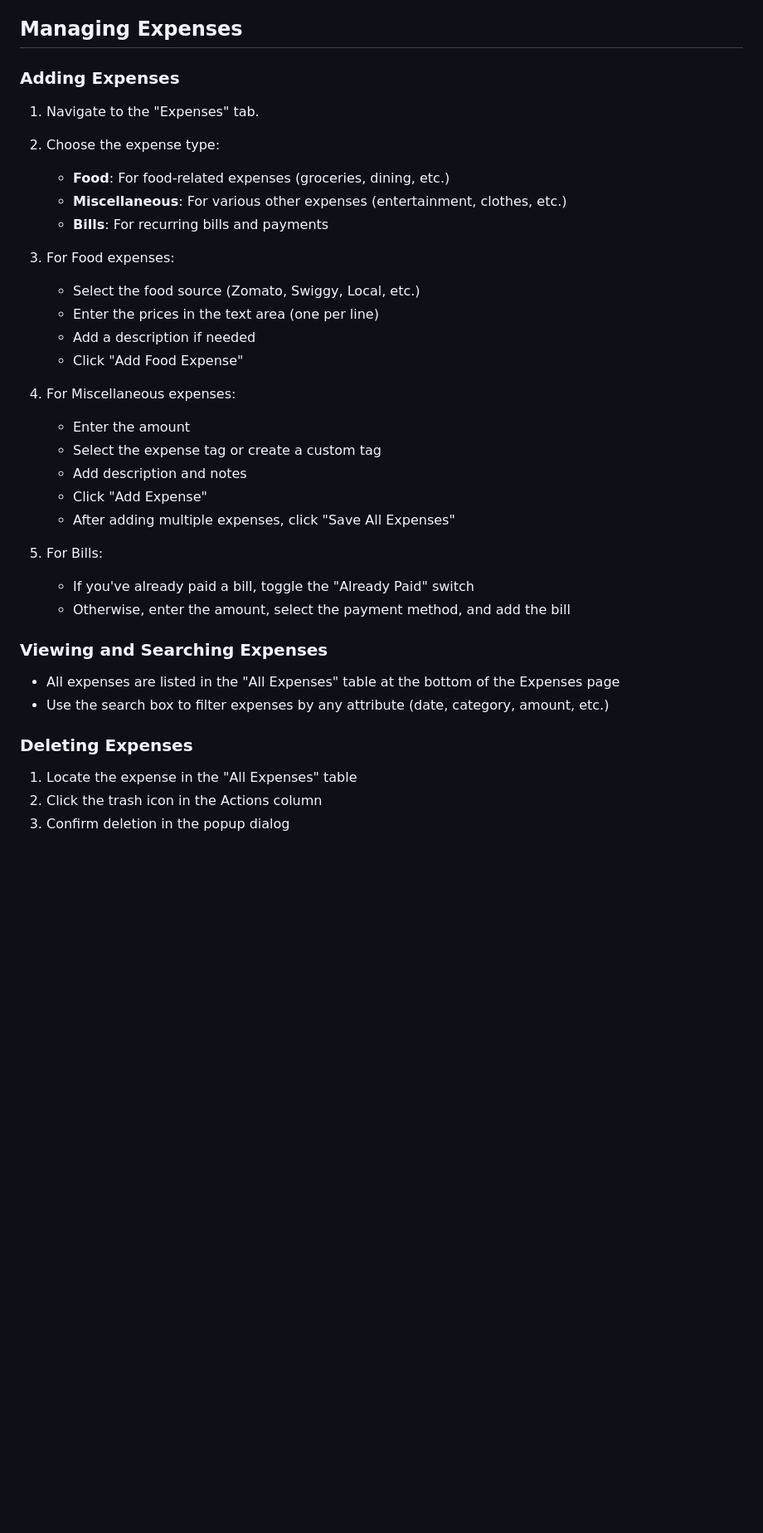
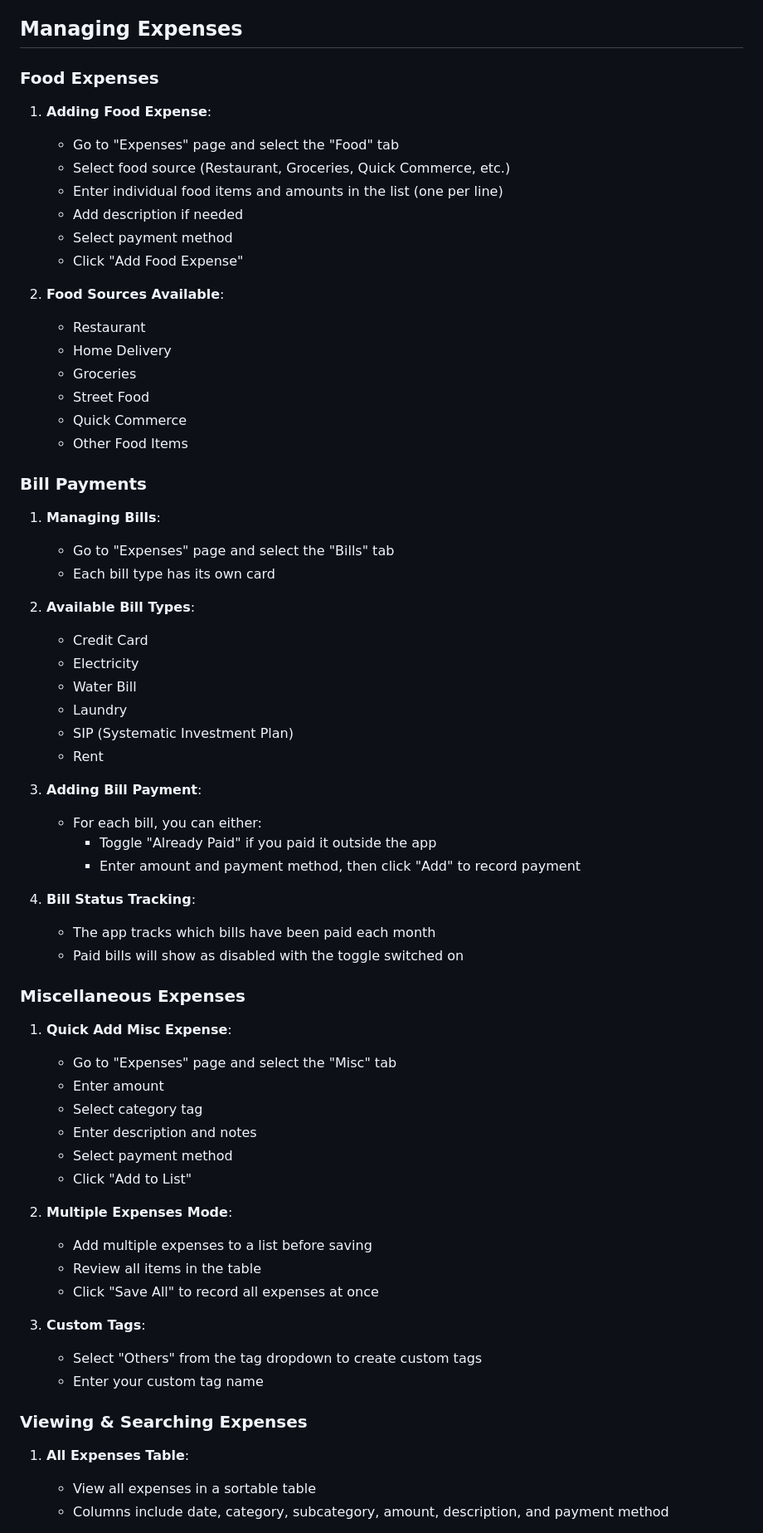
Before and after one commit to AlwaysTwilight/Expense_Tracker2.0, a Markdown page: USER_GUIDE.md, the part around one of its changes. Shown at 83% size. Drawn GitHub-style; blank space fills up the shorter version.

```diff
--- a/USER_GUIDE.md
+++ b/USER_GUIDE.md
@@ -57,39 +141,69 @@ The Dashboard provides a quick overview of your financial status for the current
 
 ## Managing Expenses
 
-### Adding Expenses
+### Food Expenses
 
-1. Navigate to the "Expenses" tab.
-
-2. Choose the expense type:
-   - **Food**: For food-related expenses (groceries, dining, etc.)
-   - **Miscellaneous**: For various other expenses (entertainment, clothes, etc.)
-   - **Bills**: For recurring bills and payments
-
-3. For Food expenses:
-   - Select the food source (Zomato, Swiggy, Local, etc.)
-   - Enter the prices in the text area (one per line)
-   - Add a description if needed
+1. **Adding Food Expense**:
+   - Go to "Expenses" page and select the "Food" tab
+   - Select food source (Restaurant, Groceries, Quick Commerce, etc.)
+   - Enter individual food items and amounts in the list (one per line)
+   - Add description if needed
+   - Select payment method
    - Click "Add Food Expense"
 
-4. For Miscellaneous expenses:
-   - Enter the amount
-   - Select the expense tag or create a custom tag
-   - Add description and notes
-   - Click "Add Expense"
-   - After adding multiple expenses, click "Save All Expenses"
+2. **Food Sources Available**:
+   - Restaurant
+   - Home Delivery
+   - Groceries
+   - Street Food
+   - Quick Commerce
+   - Other Food Items
 
-5. For Bills:
-   - If you've already paid a bill, toggle the "Already Paid" switch
-   - Otherwise, enter the amount, select the payment method, and add the bill
+### Bill Payments
 
-### Viewing and Searching Expenses
+1. **Managing Bills**:
+   - Go to "Expenses" page and select the "Bills" tab
+   - Each bill type has its own card
 
-- All expenses are listed in the "All Expenses" table at the bottom of the Expenses page
-- Use the search box to filter expenses by any attribute (date, category, amount, etc.)
+2. **Available Bill Types**:
+   - Credit Card
+   - Electricity
+   - Water Bill
+   - Laundry
+   - SIP (Systematic Investment Plan)
+   - Rent
 
-### Deleting Expenses
+3. **Adding Bill Payment**:
+   - For each bill, you can either:
+     - Toggle "Already Paid" if you paid it outside the app
+     - Enter amount and payment method, then click "Add" to record payment
 
-1. Locate the expense in the "All Expenses" table
-2. Click the trash icon in the Actions column
-3. Confirm deletion in the popup dialog
+4. **Bill Status Tracking**:
+   - The app tracks which bills have been paid each month
+   - Paid bills will show as disabled with the toggle switched on
+
+### Miscellaneous Expenses
+
+1. **Quick Add Misc Expense**:
+   - Go to "Expenses" page and select the "Misc" tab
+   - Enter amount
+   - Select category tag
+   - Enter description and notes
+   - Select payment method
+   - Click "Add to List"
+
+2. **Multiple Expenses Mode**:
+   - Add multiple expenses to a list before saving
+   - Review all items in the table
+   - Click "Save All" to record all expenses at once
+
+3. **Custom Tags**:
+   - Select "Others" from the tag dropdown to create custom tags
+   - Enter your custom tag name
+
+### Viewing & Searching Expenses
+
+1. **All Expenses Table**:
+   - View all expenses in a sortable table
+   - Columns include date, category, subcategory, amount, description, and payment method
+
```
Also changed, not shown: other parts of USER_GUIDE.md (+319 -120 lines).
